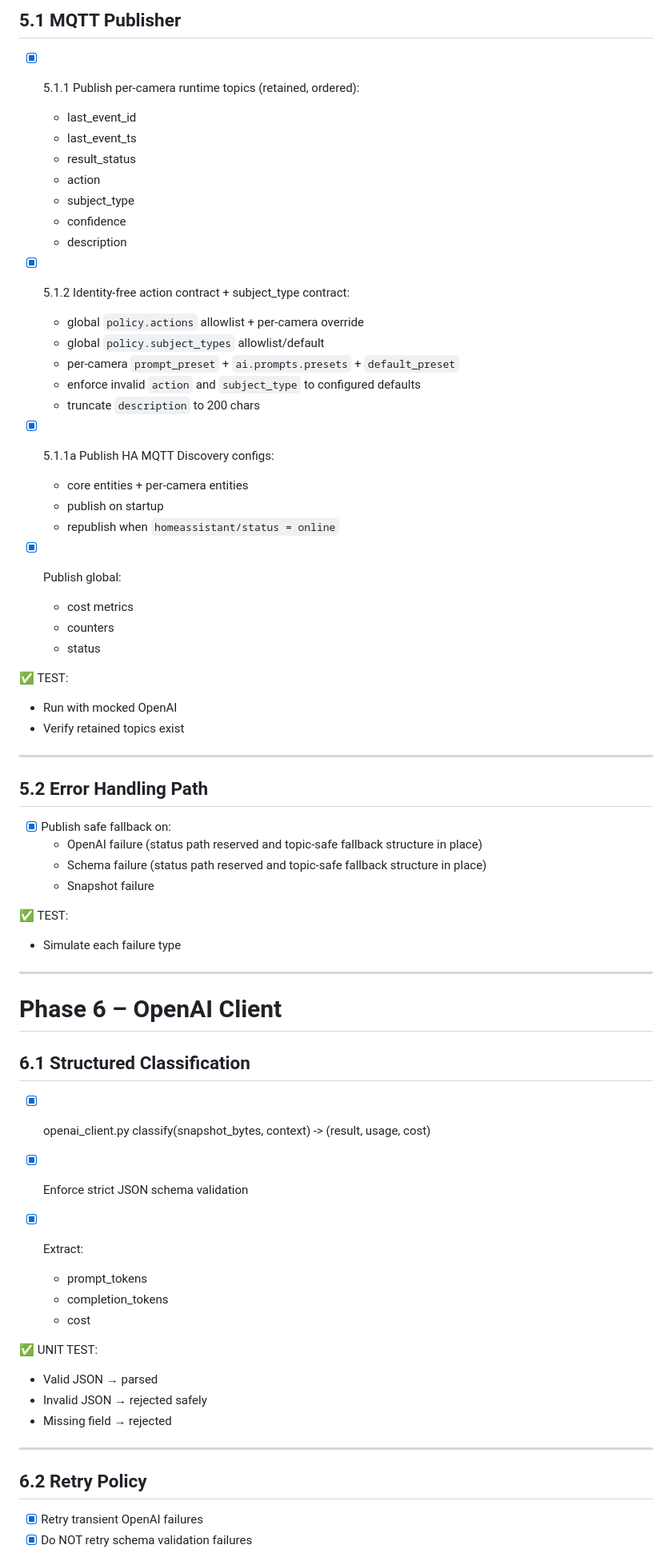
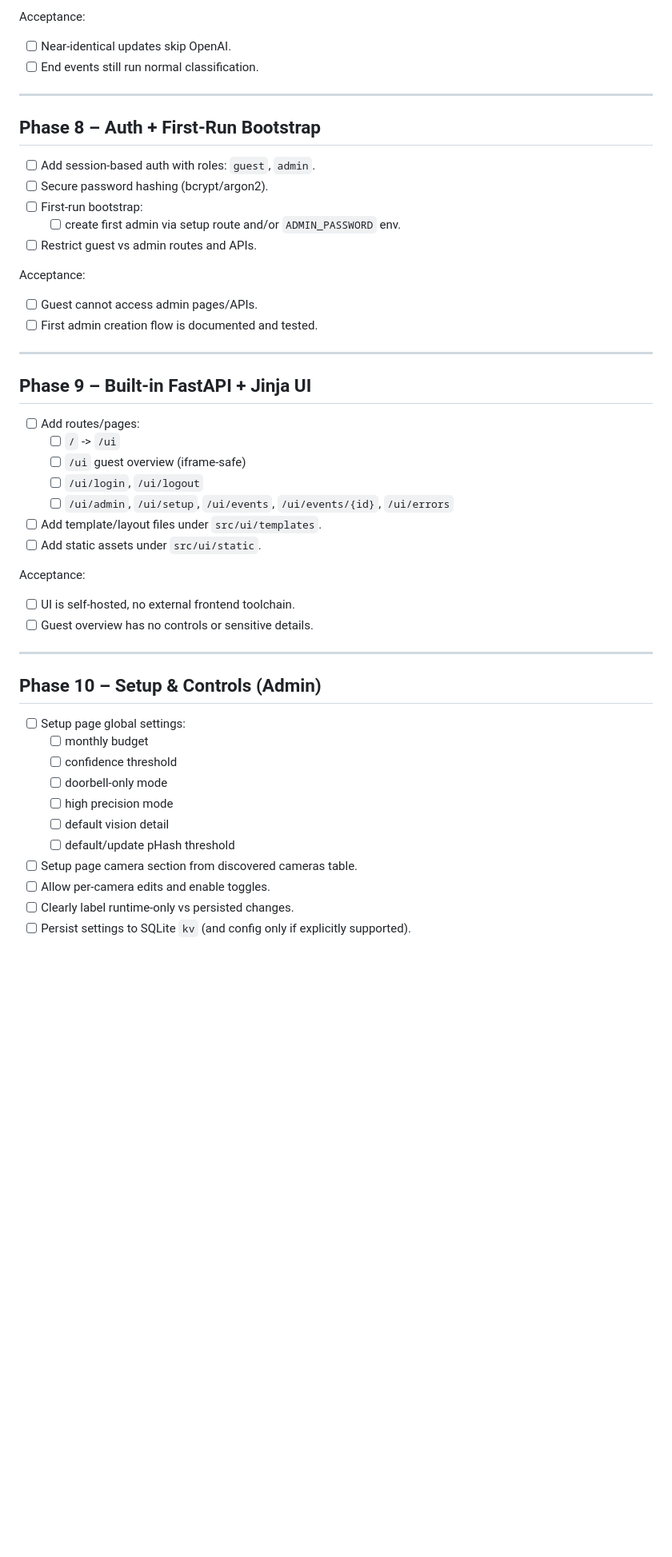
Before and after one commit to danhajduk/Synthia-Vision, a Markdown page: TODO.md, the part around one of its changes. Shown at 80% size. Drawn GitHub-style; blank space fills up the shorter version.

Commit message:
docs: replace roadmap with phased next-sprint TODO

```diff
--- a/TODO.md
+++ b/TODO.md
@@ -113,66 +122,48 @@ No step should require the entire pipeline to be complete.
 
-## 5.1 MQTT Publisher
-- [x] 5.1.1 Publish per-camera runtime topics (retained, ordered):
-  - last_event_id
-  - last_event_ts
-  - result_status
-  - action
-  - subject_type
-  - confidence
-  - description
-- [x] 5.1.2 Identity-free action contract + subject_type contract:
-  - global `policy.actions` allowlist + per-camera override
-  - global `policy.subject_types` allowlist/default
-  - per-camera `prompt_preset` + `ai.prompts.presets` + `default_preset`
-  - enforce invalid `action` and `subject_type` to configured defaults
-  - truncate `description` to 200 chars
-- [x] 5.1.1a Publish HA MQTT Discovery configs:
-  - core entities + per-camera entities
-  - publish on startup
-  - republish when `homeassistant/status = online`
-
-- [x] Publish global:
-  - cost metrics
-  - counters
-  - status
-
-✅ TEST:
-- Run with mocked OpenAI
-- Verify retained topics exist
+Acceptance:
+- [ ] Near-identical updates skip OpenAI.
+- [ ] End events still run normal classification.
 
 ---
 
-## 5.2 Error Handling Path
-- [x] Publish safe fallback on:
-  - OpenAI failure (status path reserved and topic-safe fallback structure in place)
-  - Schema failure (status path reserved and topic-safe fallback structure in place)
-  - Snapshot failure
+## Phase 8 – Auth + First-Run Bootstrap
+- [ ] Add session-based auth with roles: `guest`, `admin`.
+- [ ] Secure password hashing (bcrypt/argon2).
+- [ ] First-run bootstrap:
+  - [ ] create first admin via setup route and/or `ADMIN_PASSWORD` env.
+- [ ] Restrict guest vs admin routes and APIs.
 
-✅ TEST:
-- Simulate each failure type
+Acceptance:
+- [ ] Guest cannot access admin pages/APIs.
+- [ ] First admin creation flow is documented and tested.
 
 ---
 
-# Phase 6 – OpenAI Client
+## Phase 9 – Built-in FastAPI + Jinja UI
+- [ ] Add routes/pages:
+  - [ ] `/` -> `/ui`
+  - [ ] `/ui` guest overview (iframe-safe)
+  - [ ] `/ui/login`, `/ui/logout`
+  - [ ] `/ui/admin`, `/ui/setup`, `/ui/events`, `/ui/events/{id}`, `/ui/errors`
+- [ ] Add template/layout files under `src/ui/templates`.
+- [ ] Add static assets under `src/ui/static`.
 
-## 6.1 Structured Classification
-- [x] openai_client.py
-  classify(snapshot_bytes, context) -> (result, usage, cost)
-
-- [x] Enforce strict JSON schema validation
-- [x] Extract:
-  - prompt_tokens
-  - completion_tokens
-  - cost
-
-✅ UNIT TEST:
-- Valid JSON → parsed
-- Invalid JSON → rejected safely
-- Missing field → rejected
+Acceptance:
+- [ ] UI is self-hosted, no external frontend toolchain.
+- [ ] Guest overview has no controls or sensitive details.
 
 ---
 
-## 6.2 Retry Policy
-- [x] Retry transient OpenAI failures
-- [x] Do NOT retry schema validation failures
+## Phase 10 – Setup & Controls (Admin)
+- [ ] Setup page global settings:
+  - [ ] monthly budget
+  - [ ] confidence threshold
+  - [ ] doorbell-only mode
+  - [ ] high precision mode
+  - [ ] default vision detail
+  - [ ] default/update pHash threshold
+- [ ] Setup page camera section from discovered cameras table.
+- [ ] Allow per-camera edits and enable toggles.
+- [ ] Clearly label runtime-only vs persisted changes.
+- [ ] Persist settings to SQLite `kv` (and config only if explicitly supported).
 
```
Also changed, not shown: other parts of TODO.md (+134 -239 lines).
